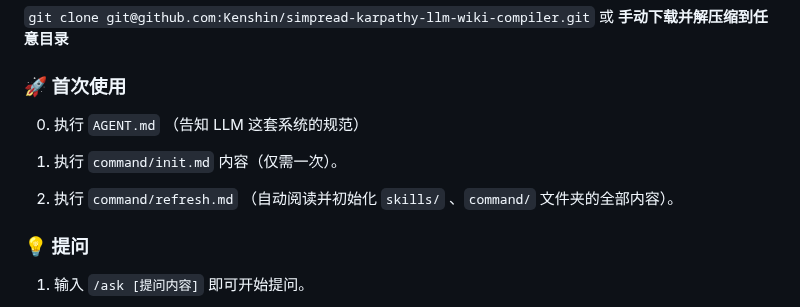
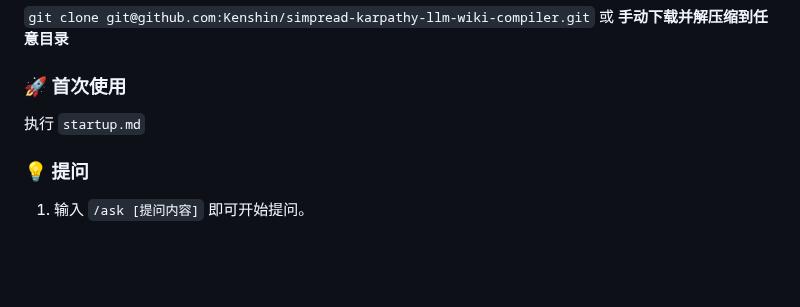
Before and after one commit to Kenshin/simpread-karpathy-llm-wiki-compiler, a Markdown page: README.md, the part around the change. Drawn GitHub-style; blank space fills up the shorter version.

Commit message:
Optimize README.md.

```diff
--- a/README.md
+++ b/README.md
@@ -142,11 +142,7 @@
 
 ### 🚀 首次使用
 
-0.  执行 `AGENT.md` （告知 LLM 这套系统的规范）
-
-1.  执行 `command/init.md` 内容（仅需一次）。
-
-2.  执行 `command/refresh.md` （自动阅读并初始化 `skills/` 、`command/` 文件夹的全部内容）。
+执行 `startup.md`
 
 ### 💡 提问
 
```
